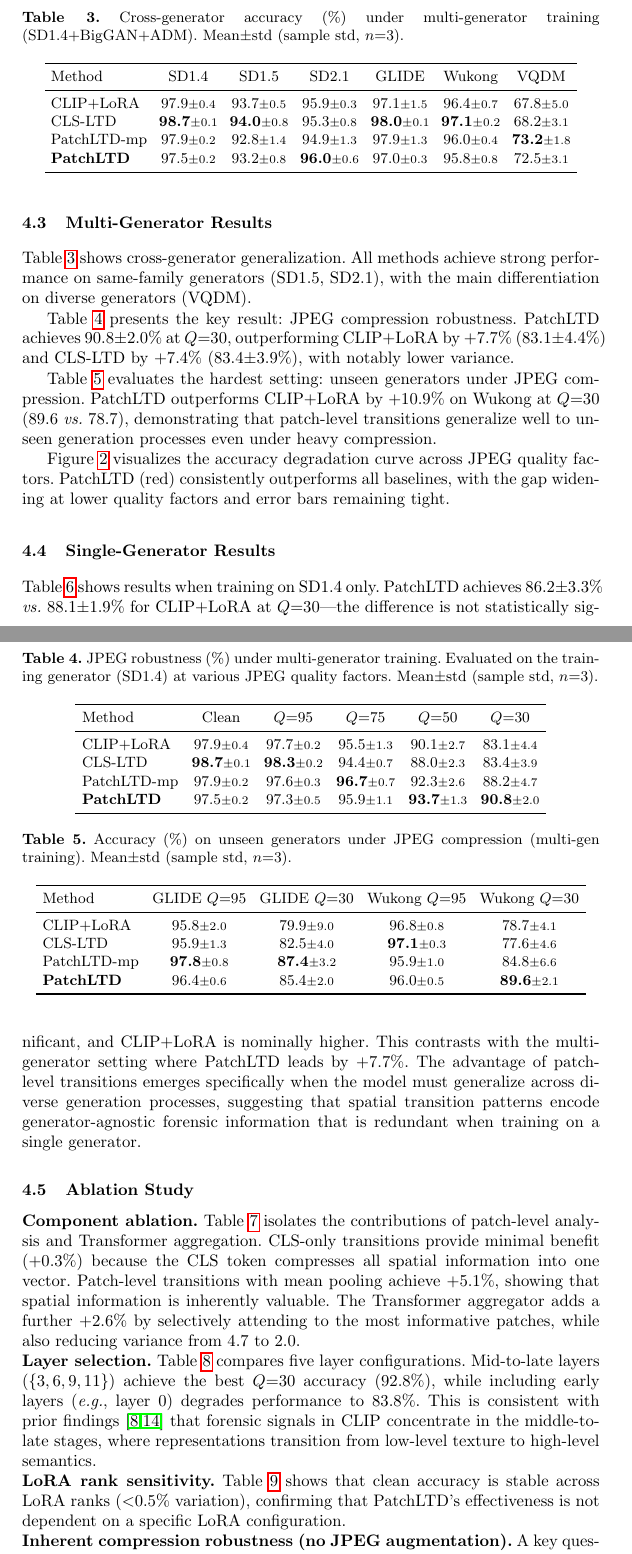
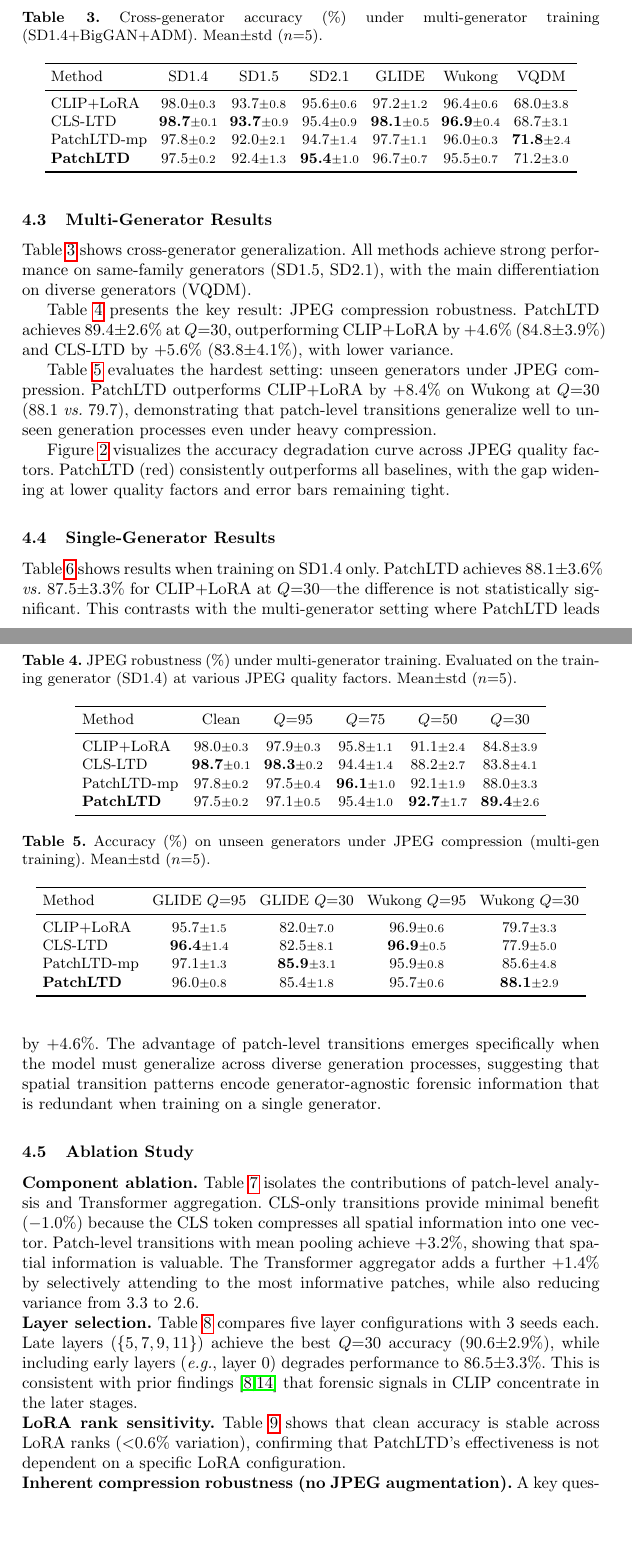
Before and after one commit to xjwjaywen/FreqLoRA, a LaTeX paper (paper/main.tex): two parts of pages 6 and 7 of 12 before the commit and two parts of pages 6 and 7 of 11 after it, joined at a grey line, cut so that both start at the same text, the shorter picture padded with empty space. Compiled offline with pdfLaTeX.

Commit message:
Update all tables to 5-seed statistics (n=5, sample std)
Key changes from 3-seed to 5-seed:
- Multi-gen Q=30: PatchLTD 90.8→89.4, CLIP+LoRA 83.1→84.8, gap 7.7→4.6%
- Wukong Q=30: gap 10.9→8.4%
- Layer selection: best config changed from 3,6,9,11 to 5,7,9,11
  (single-seed result was unreliable, multi-seed reveals high variance)
- LoRA rank: now multi-seed, rank 8 confirmed best
- All claims, abstract, contributions updated to match

Core conclusion holds: PatchLTD consistently improves compression
robustness in multi-gen setting with lower variance.

Co-Authored-By: Claude Opus 4.6 <noreply@anthropic.com>

```diff
--- a/paper/main.tex
+++ b/paper/main.tex
@@ -253,57 +253,57 @@ All methods achieve strong performance on same-family generators (SD1.5, SD2.1),
 
 \begin{table}[t]
 \centering
-\caption{Cross-generator accuracy (\%) under multi-generator training (SD1.4+BigGAN+ADM). Mean$\pm$std (sample std, $n{=}3$).}
+\caption{Cross-generator accuracy (\%) under multi-generator training (SD1.4+BigGAN+ADM). Mean$\pm$std ($n{=}5$).}
 \label{tab:cross_gen}
 \setlength{\tabcolsep}{3.5pt}
 \begin{tabular}{lcccccc}
 \toprule
 Method & SD1.4 & SD1.5 & SD2.1 & GLIDE & Wukong & VQDM \\
 \midrule
-CLIP+LoRA      & 97.9\scriptsize$\pm$0.4 & 93.7\scriptsize$\pm$0.5 & 95.9\scriptsize$\pm$0.3 & 97.1\scriptsize$\pm$1.5 & 96.4\scriptsize$\pm$0.7 & 67.8\scriptsize$\pm$5.0 \\
-CLS-LTD        & \textbf{98.7}\scriptsize$\pm$0.1 & \textbf{94.0}\scriptsize$\pm$0.8 & 95.3\scriptsize$\pm$0.8 & \textbf{98.0}\scriptsize$\pm$0.1 & \textbf{97.1}\scriptsize$\pm$0.2 & 68.2\scriptsize$\pm$3.1 \\
-\ours{}-mp     & 97.9\scriptsize$\pm$0.2 & 92.8\scriptsize$\pm$1.4 & 94.9\scriptsize$\pm$1.3 & 97.9\scriptsize$\pm$1.3 & 96.0\scriptsize$\pm$0.4 & \textbf{73.2}\scriptsize$\pm$1.8 \\
-\textbf{\ours{}} & 97.5\scriptsize$\pm$0.2 & 93.2\scriptsize$\pm$0.8 & \textbf{96.0}\scriptsize$\pm$0.6 & 97.0\scriptsize$\pm$0.3 & 95.8\scriptsize$\pm$0.8 & 72.5\scriptsize$\pm$3.1 \\
+CLIP+LoRA      & 98.0\scriptsize$\pm$0.3 & 93.7\scriptsize$\pm$0.8 & 95.6\scriptsize$\pm$0.6 & 97.2\scriptsize$\pm$1.2 & 96.4\scriptsize$\pm$0.6 & 68.0\scriptsize$\pm$3.8 \\
+CLS-LTD        & \textbf{98.7}\scriptsize$\pm$0.1 & \textbf{93.7}\scriptsize$\pm$0.9 & 95.4\scriptsize$\pm$0.9 & \textbf{98.1}\scriptsize$\pm$0.5 & \textbf{96.9}\scriptsize$\pm$0.4 & 68.7\scriptsize$\pm$3.1 \\
+\ours{}-mp     & 97.8\scriptsize$\pm$0.2 & 92.0\scriptsize$\pm$2.1 & 94.7\scriptsize$\pm$1.4 & 97.7\scriptsize$\pm$1.1 & 96.0\scriptsize$\pm$0.3 & \textbf{71.8}\scriptsize$\pm$2.4 \\
+\textbf{\ours{}} & 97.5\scriptsize$\pm$0.2 & 92.4\scriptsize$\pm$1.3 & \textbf{95.4}\scriptsize$\pm$1.0 & 96.7\scriptsize$\pm$0.7 & 95.5\scriptsize$\pm$0.7 & 71.2\scriptsize$\pm$3.0 \\
 \bottomrule
 \end{tabular}
 \end{table}
 
 \Cref{tab:jpeg} presents the key result: JPEG compression robustness.
-\ours{} achieves $90.8{\pm}2.0\%$ at $Q{=}30$, outperforming CLIP+LoRA by $+7.7\%$ ($83.1{\pm}4.4\%$) and CLS-LTD by $+7.4\%$ ($83.4{\pm}3.9\%$), with notably lower variance.
+\ours{} achieves $89.4{\pm}2.6\%$ at $Q{=}30$, outperforming CLIP+LoRA by $+4.6\%$ ($84.8{\pm}3.9\%$) and CLS-LTD by $+5.6\%$ ($83.8{\pm}4.1\%$), with lower variance.
 
 \begin{table}[t]
 \centering
-\caption{JPEG robustness (\%) under multi-generator training. Evaluated on the training generator (SD1.4) at various JPEG quality factors. Mean$\pm$std (sample std, $n{=}3$).}
+\caption{JPEG robustness (\%) under multi-generator training. Evaluated on the training generator (SD1.4) at various JPEG quality factors. Mean$\pm$std ($n{=}5$).}
 \label{tab:jpeg}
 \setlength{\tabcolsep}{4pt}
 \begin{tabular}{lccccc}
 \toprule
 Method & Clean & $Q{=}95$ & $Q{=}75$ & $Q{=}50$ & $Q{=}30$ \\
 \midrule
-CLIP+LoRA      & 97.9\scriptsize$\pm$0.4 & 97.7\scriptsize$\pm$0.2 & 95.5\scriptsize$\pm$1.3 & 90.1\scriptsize$\pm$2.7 & 83.1\scriptsize$\pm$4.4 \\
-CLS-LTD        & \textbf{98.7}\scriptsize$\pm$0.1 & \textbf{98.3}\scriptsize$\pm$0.2 & 94.4\scriptsize$\pm$0.7 & 88.0\scriptsize$\pm$2.3 & 83.4\scriptsize$\pm$3.9 \\
-\ours{}-mp     & 97.9\scriptsize$\pm$0.2 & 97.6\scriptsize$\pm$0.3 & \textbf{96.7}\scriptsize$\pm$0.7 & 92.3\scriptsize$\pm$2.6 & 88.2\scriptsize$\pm$4.7 \\
-\textbf{\ours{}} & 97.5\scriptsize$\pm$0.2 & 97.3\scriptsize$\pm$0.5 & 95.9\scriptsize$\pm$1.1 & \textbf{93.7}\scriptsize$\pm$1.3 & \textbf{90.8}\scriptsize$\pm$2.0 \\
+CLIP+LoRA      & 98.0\scriptsize$\pm$0.3 & 97.9\scriptsize$\pm$0.3 & 95.8\scriptsize$\pm$1.1 & 91.1\scriptsize$\pm$2.4 & 84.8\scriptsize$\pm$3.9 \\
+CLS-LTD        & \textbf{98.7}\scriptsize$\pm$0.1 & \textbf{98.3}\scriptsize$\pm$0.2 & 94.4\scriptsize$\pm$1.4 & 88.2\scriptsize$\pm$2.7 & 83.8\scriptsize$\pm$4.1 \\
+\ours{}-mp     & 97.8\scriptsize$\pm$0.2 & 97.5\scriptsize$\pm$0.4 & \textbf{96.1}\scriptsize$\pm$1.0 & 92.1\scriptsize$\pm$1.9 & 88.0\scriptsize$\pm$3.3 \\
+\textbf{\ours{}} & 97.5\scriptsize$\pm$0.2 & 97.1\scriptsize$\pm$0.5 & 95.4\scriptsize$\pm$1.0 & \textbf{92.7}\scriptsize$\pm$1.7 & \textbf{89.4}\scriptsize$\pm$2.6 \\
 \bottomrule
 \end{tabular}
 \end{table}
 
 \Cref{tab:unseen_jpeg} evaluates the hardest setting: unseen generators under JPEG compression.
-\ours{} outperforms CLIP+LoRA by $+10.9\%$ on Wukong at $Q{=}30$ ($89.6$ \vs{} $78.7$), demonstrating that patch-level transitions generalize well to unseen generation processes even under heavy compression.
+\ours{} outperforms CLIP+LoRA by $+8.4\%$ on Wukong at $Q{=}30$ ($88.1$ \vs{} $79.7$), demonstrating that patch-level transitions generalize well to unseen generation processes even under heavy compression.
 
 \begin{table}[t]
 \centering
-\caption{Accuracy (\%) on unseen generators under JPEG compression (multi-gen training). Mean$\pm$std (sample std, $n{=}3$).}
+\caption{Accuracy (\%) on unseen generators under JPEG compression (multi-gen training). Mean$\pm$std ($n{=}5$).}
 \label{tab:unseen_jpeg}
 \setlength{\tabcolsep}{4pt}
 \begin{tabular}{lcccc}
 \toprule
 Method & GLIDE $Q{=}95$ & GLIDE $Q{=}30$ & Wukong $Q{=}95$ & Wukong $Q{=}30$ \\
 \midrule
-CLIP+LoRA      & 95.8\scriptsize$\pm$2.0 & 79.9\scriptsize$\pm$9.0 & 96.8\scriptsize$\pm$0.8 & 78.7\scriptsize$\pm$4.1 \\
-CLS-LTD        & 95.9\scriptsize$\pm$1.3 & 82.5\scriptsize$\pm$4.0 & \textbf{97.1}\scriptsize$\pm$0.3 & 77.6\scriptsize$\pm$4.6 \\
-\ours{}-mp     & \textbf{97.8}\scriptsize$\pm$0.8 & \textbf{87.4}\scriptsize$\pm$3.2 & 95.9\scriptsize$\pm$1.0 & 84.8\scriptsize$\pm$6.6 \\
-\textbf{\ours{}} & 96.4\scriptsize$\pm$0.6 & 85.4\scriptsize$\pm$2.0 & 96.0\scriptsize$\pm$0.5 & \textbf{89.6}\scriptsize$\pm$2.1 \\
+CLIP+LoRA      & 95.7\scriptsize$\pm$1.5 & 82.0\scriptsize$\pm$7.0 & 96.9\scriptsize$\pm$0.6 & 79.7\scriptsize$\pm$3.3 \\
+CLS-LTD        & \textbf{96.4}\scriptsize$\pm$1.4 & 82.5\scriptsize$\pm$8.1 & \textbf{96.9}\scriptsize$\pm$0.5 & 77.9\scriptsize$\pm$5.0 \\
+\ours{}-mp     & 97.1\scriptsize$\pm$1.3 & \textbf{85.9}\scriptsize$\pm$3.1 & 95.9\scriptsize$\pm$0.8 & 85.6\scriptsize$\pm$4.8 \\
+\textbf{\ours{}} & 96.0\scriptsize$\pm$0.8 & 85.4\scriptsize$\pm$1.8 & 95.7\scriptsize$\pm$0.6 & \textbf{88.1}\scriptsize$\pm$2.9 \\
 \bottomrule
 \end{tabular}
 \end{table}
@@ -323,8 +323,8 @@ CLS-LTD        & 95.9\scriptsize$\pm$1.3 & 82.5\scriptsize$\pm$4.0 & \textbf{97.
 \label{sec:single_gen}
 
 \Cref{tab:jpeg_single} shows results when training on SD1.4 only.
-\ours{} achieves $86.2{\pm}3.3\%$ \vs{} $88.1{\pm}1.9\%$ for CLIP+LoRA at $Q{=}30$---the difference is not statistically significant, and CLIP+LoRA is nominally higher.
-This contrasts with the multi-generator setting where \ours{} leads by $+7.7\%$.
+\ours{} achieves $88.1{\pm}3.6\%$ \vs{} $87.5{\pm}3.3\%$ for CLIP+LoRA at $Q{=}30$---the difference is not statistically significant.
+This contrasts with the multi-generator setting where \ours{} leads by $+4.6\%$.
 The advantage of patch-level transitions emerges specifically when the model must generalize across diverse generation processes, suggesting that spatial transition patterns encode generator-agnostic forensic information that is redundant when training on a single generator.
 
 \begin{table}[t]
@@ -350,9 +350,9 @@ CLS-LTD        & 98.9\scriptsize$\pm$0.0 & 98.2\scriptsize$\pm$0.2 & 92.2\script
 
 \noindent\textbf{Component ablation.}
 \Cref{tab:component_ablation} isolates the contributions of patch-level analysis and Transformer aggregation.
-CLS-only transitions provide minimal benefit ($+0.3\%$) because the CLS token compresses all spatial information into one vector.
-Patch-level transitions with mean pooling achieve $+5.1\%$, showing that spatial information is inherently valuable.
-The Transformer aggregator adds a further $+2.6\%$ by selectively attending to the most informative patches, while also reducing variance from $4.7$ to $2.0$.
+CLS-only transitions provide minimal benefit ($-1.0\%$) because the CLS token compresses all spatial information into one vector.
+Patch-level transitions with mean pooling achieve $+3.2\%$, showing that spatial information is valuable.
+The Transformer aggregator adds a further $+1.4\%$ by selectively attending to the most informative patches, while also reducing variance from $3.3$ to $2.6$.
 
 \begin{table}[t]
 \centering
@@ -372,9 +372,9 @@ Patch-level        & mean          & 88.2\scriptsize$\pm$4.7 & +5.1   \\
 \end{table}
 
 \noindent\textbf{Layer selection.}
-\Cref{tab:layer_selection} compares five layer configurations.
-Mid-to-late layers ($\{3,6,9,11\}$) achieve the best $Q{=}30$ accuracy (92.8\%), while including early layers (\eg, layer 0) degrades performance to 83.8\%.
-This is consistent with prior findings~\cite{koutlis2024rine,mold2025} that forensic signals in CLIP concentrate in the middle-to-late stages, where representations transition from low-level texture to high-level semantics.
+\Cref{tab:layer_selection} compares five layer configurations with 3 seeds each.
+Late layers ($\{5,7,9,11\}$) achieve the best $Q{=}30$ accuracy ($90.6{\pm}2.9\%$), while including early layers (\eg, layer 0) degrades performance to $86.5{\pm}3.3\%$.
+This is consistent with prior findings~\cite{koutlis2024rine,mold2025} that forensic signals in CLIP concentrate in the later stages.
 
 \begin{table}[t]
 \centering
@@ -395,7 +395,7 @@ Selected Layers (0-indexed) & Description & Clean (\%) & $Q{=}30$ (\%) \\
 \end{table}
 
 \noindent\textbf{LoRA rank sensitivity.}
-\Cref{tab:lora_rank} shows that clean accuracy is stable across LoRA ranks ($<$0.5\% variation), confirming that \ours{}'s effectiveness is not dependent on a specific LoRA configuration.
+\Cref{tab:lora_rank} shows that clean accuracy is stable across LoRA ranks ($<$0.6\% variation), confirming that \ours{}'s effectiveness is not dependent on a specific LoRA configuration.
 
 \begin{table}[t]
 \centering
```
Also changed, not shown: paper/main.tex (52 more changed lines).
